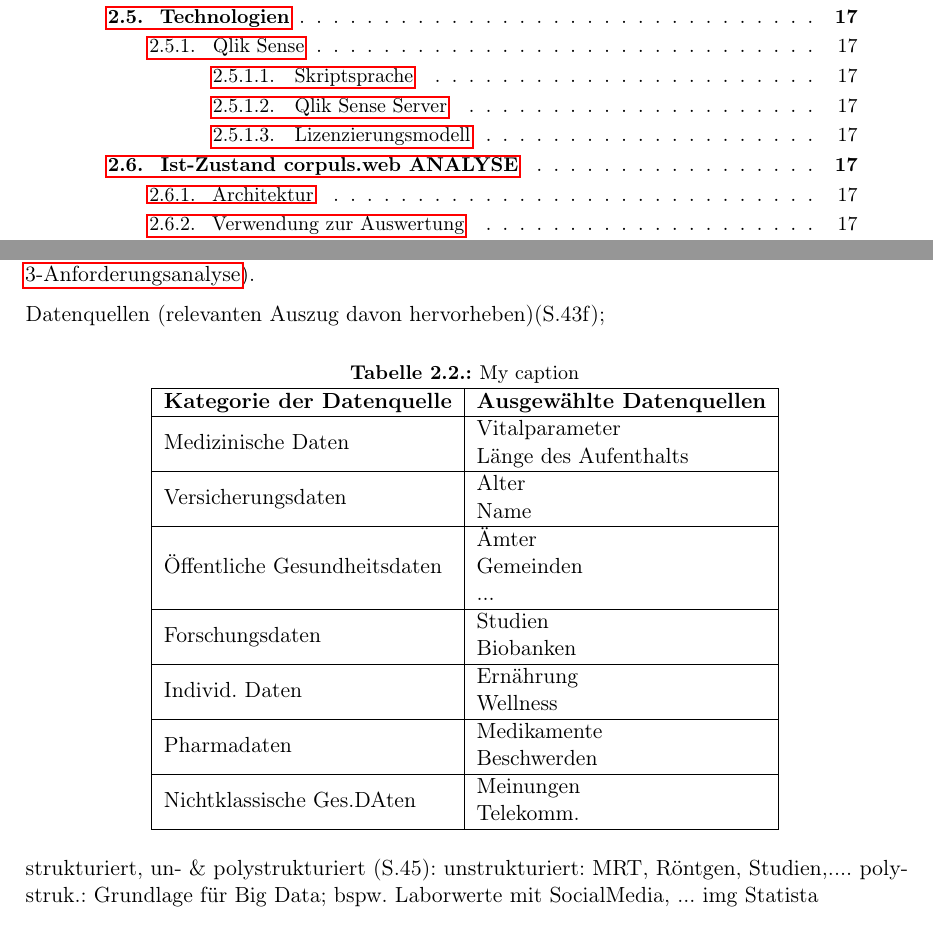
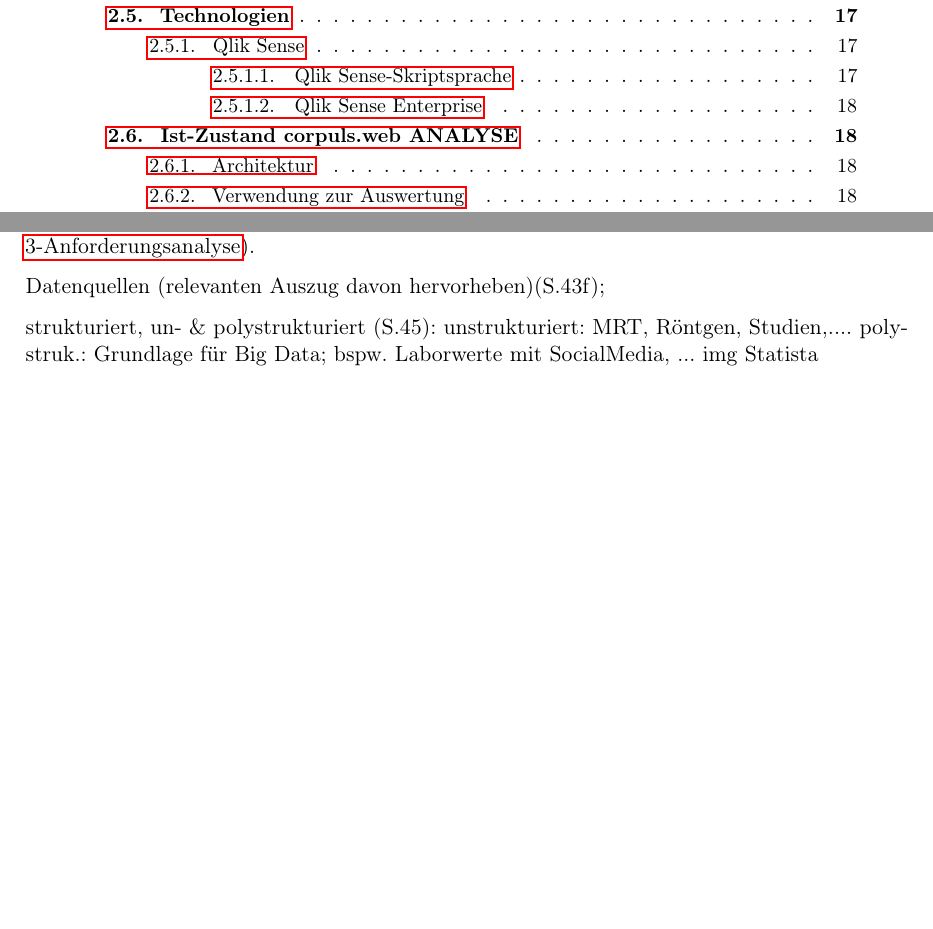
Before and after one commit to ItsJoshuaHirsch/Thesis, a LaTeX thesis (Thesis/Master.tex, which reads Thesis/2-grundlagen.tex, Thesis/definitionen.tex): two parts of pages 8 and 21 of 76 before the commit and two parts of pages 8 and 21 of 77 after it, joined at a grey line, cut so that both start at the same text, the shorter picture padded with empty space. Compiled offline with pdfLaTeX.

Commit message:
Some 2.5 Qlik

```diff
--- a/Thesis/2-grundlagen.tex
+++ b/Thesis/2-grundlagen.tex
@@ -507,30 +507,30 @@ Dies ist unter anderem Grundlage und Motivation für eine umfangreiche Erhebung
 
 Datenquellen (relevanten Auszug davon hervorheben)(S.43f);
 
-\begin{table}[hbt]
-\centering
-\caption{My caption}
-\label{my-label}
-\begin{tabular}{|l|l|}
-\hline
-\textbf{Kategorie der Datenquelle}  & \textbf{Ausgewählte Datenquellen}                                                \\
-\hline
-Medizinische Daten                  & \begin{tabular}[c]{@{}l@{}}Vitalparameter\\ Länge des Aufenthalts \end{tabular}  \\
-\hline
-Versicherungsdaten                  & \begin{tabular}[c]{@{}l@{}}Alter\\ Name \end{tabular}                            \\
-\hline
-Öffentliche Gesundheitsdaten        & \begin{tabular}[c]{@{}l@{}}Ämter\\Gemeinden\\...\end{tabular}                    \\
-\hline
-Forschungsdaten                     & \begin{tabular}[c]{@{}l@{}}Studien\\Biobanken\end{tabular}                       \\
-\hline
-Individ. Daten                      & \begin{tabular}[c]{@{}l@{}}Ernährung\\Wellness\end{tabular}                      \\
-\hline
-Pharmadaten                         & \begin{tabular}[c]{@{}l@{}}Medikamente\\Beschwerden\end{tabular}                 \\
-\hline
-Nichtklassische Ges.DAten           & \begin{tabular}[c]{@{}l@{}}Meinungen\\Telekomm.\end{tabular}                     \\
-\hline
-\end{tabular}
-\end{table}
+%\begin{table}[hbt]
+%\centering
+%\caption{My caption}
+%\label{my-label}
+%\begin{tabular}{|l|l|}
+%\hline
+%\textbf{Kategorie der Datenquelle}  & \textbf{Ausgewählte Datenquellen}                                                \\
+%\hline
+%Medizinische Daten                  & \begin{tabular}[c]{@{}l@{}}Vitalparameter\\ Länge des Aufenthalts \end{tabular}  \\
+%\hline
+%Versicherungsdaten                  & \begin{tabular}[c]{@{}l@{}}Alter\\ Name \end{tabular}                            \\
+%\hline
+%Öffentliche Gesundheitsdaten        & \begin{tabular}[c]{@{}l@{}}Ämter\\Gemeinden\\...\end{tabular}                    \\
+%\hline
+%Forschungsdaten                     & \begin{tabular}[c]{@{}l@{}}Studien\\Biobanken\end{tabular}                       \\
+%\hline
+%Individ. Daten                      & \begin{tabular}[c]{@{}l@{}}Ernährung\\Wellness\end{tabular}                      \\
+%\hline
+%Pharmadaten                         & \begin{tabular}[c]{@{}l@{}}Medikamente\\Beschwerden\end{tabular}                 \\
+%\hline
+%Nichtklassische Ges.DAten           & \begin{tabular}[c]{@{}l@{}}Meinungen\\Telekomm.\end{tabular}                     \\
+%\hline
+%\end{tabular}
+%\end{table}
 
 strukturiert, un- \& polystrukturiert (S.45):
 unstrukturiert: MRT, Röntgen, Studien,....
--- a/Thesis/definitionen.tex
+++ b/Thesis/definitionen.tex
@@ -143,3 +143,4 @@
 \abk{DWH}{Data Warehouse}
 \abk{ETL}{Extract-Transform-Load}
 \abk{QMC}{Qlik Management Console}
+\abk{BNF}{Backus-Naur-Formalismus}
```
Also changed, not shown: Thesis/img/qlikstart.JPG (added), Thesis/2-grundlagen.tex (44 more changed lines), 1 other file.
